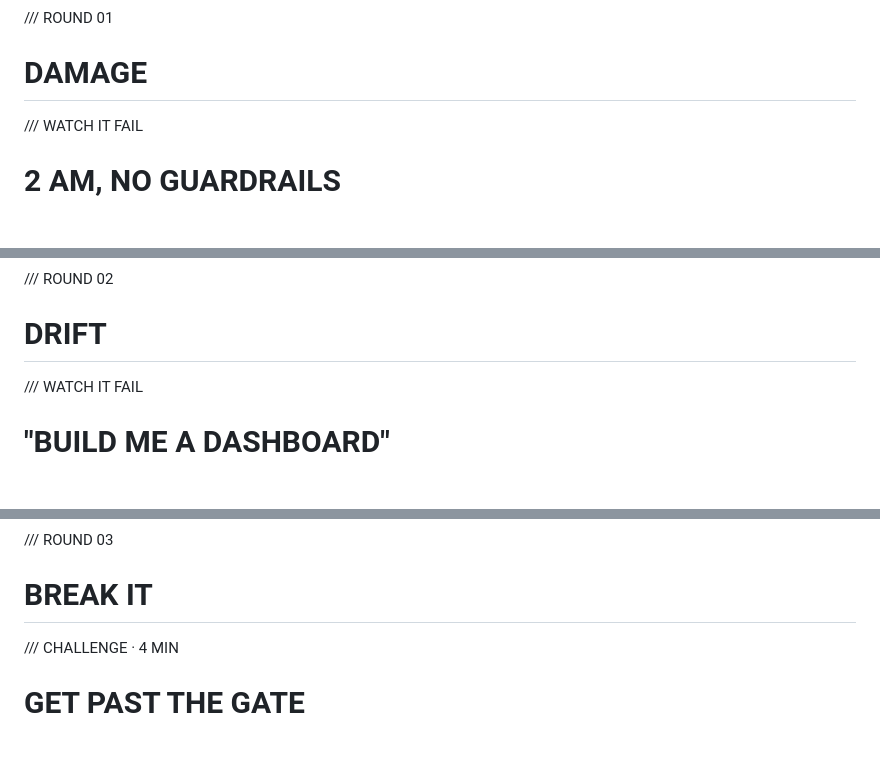
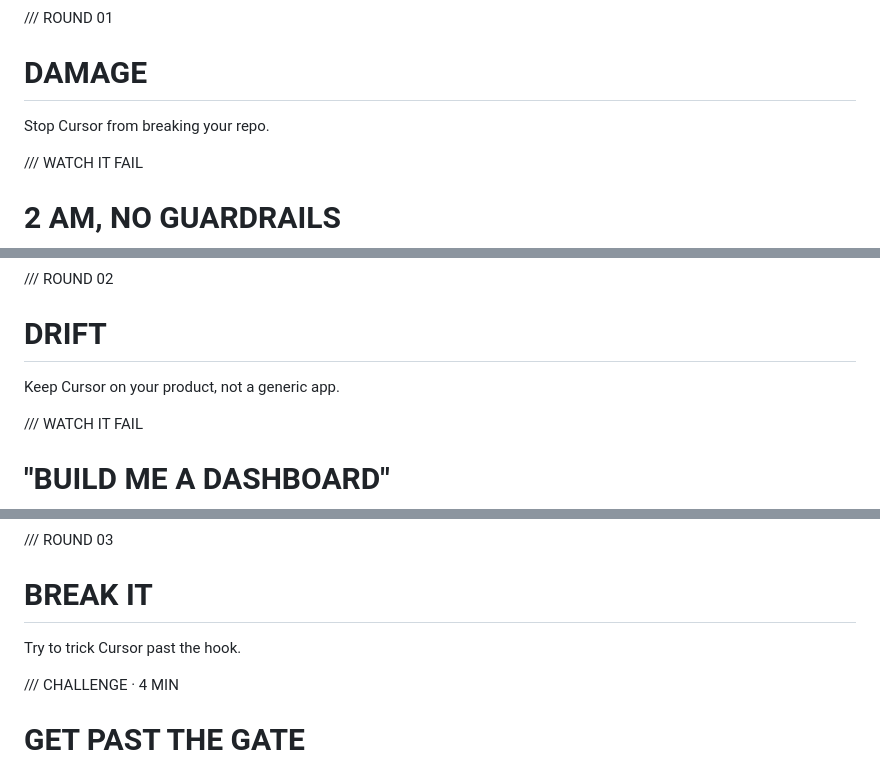
Before and after one commit to Agentic-AI-UIUC/54-workshop, a Markdown page: slides/slides.md, 3 parts joined by grey strips. Rendered like a GitHub page; blank space fills up the shorter version.

Commit message:
docs(slides): one-line description under each section divider
Co-Authored-By: Claude Fable 5.1 <noreply@anthropic.com>
Claude-Session: https://claude.ai/code/session_01MDaWDzWNS6kZ7vQnRvjKmZ

```diff
--- a/slides/slides.md
+++ b/slides/slides.md
@@ -69,6 +69,8 @@ DAMAGE
 ===
 
 <!-- font_size: 2 -->
+
+<span class="muted">Stop Cursor from breaking your repo.</span>
 
 <!-- end_slide -->
 
@@ -160,6 +162,8 @@ DRIFT
 ===
 
 <!-- font_size: 2 -->
+
+<span class="muted">Keep Cursor on your product, not a generic app.</span>
 
 <!-- end_slide -->
 
@@ -282,6 +286,8 @@ BREAK IT
 
 <!-- font_size: 2 -->
 
+<span class="muted">Try to trick Cursor past the hook.</span>
+
 <!-- end_slide -->
 
 <span class="kicker">/// CHALLENGE · 4 MIN</span>
```
Also changed, not shown: other parts of slides/slides.md (+2 -0 lines).
